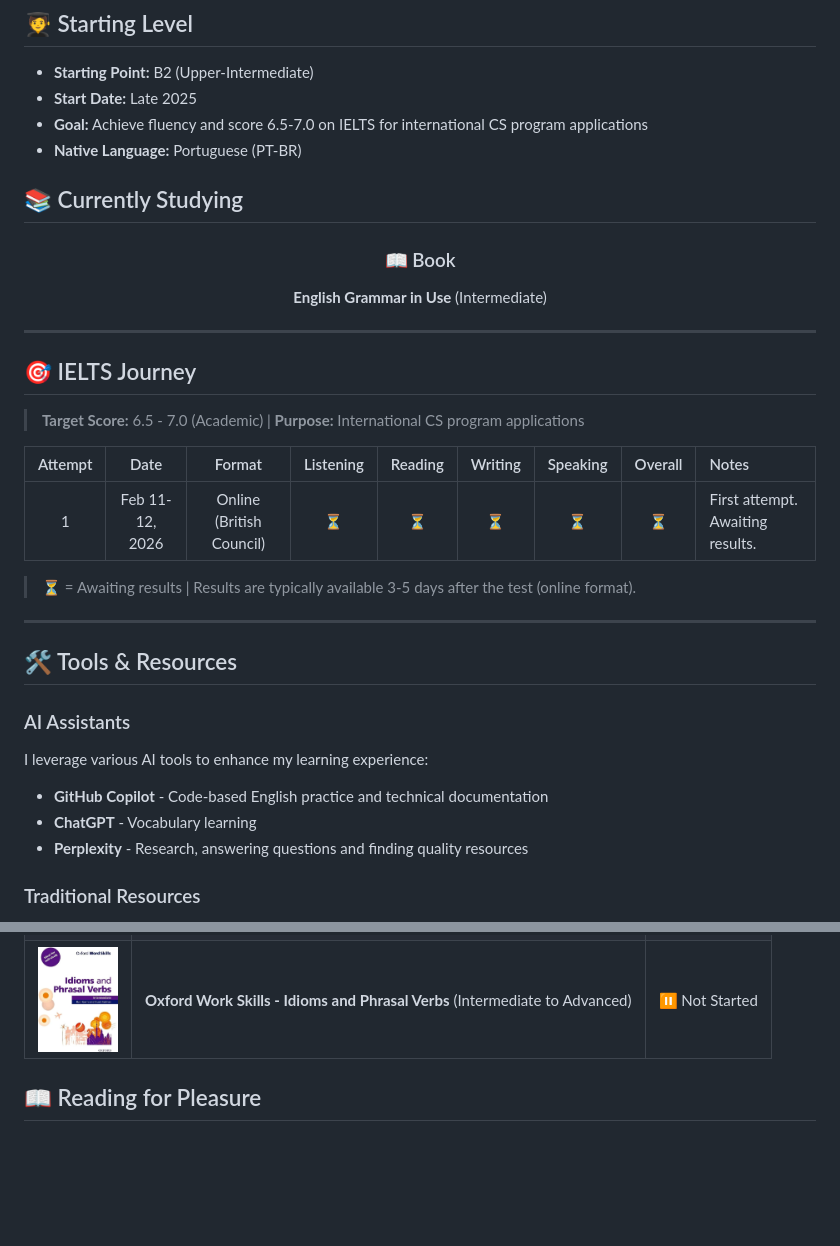
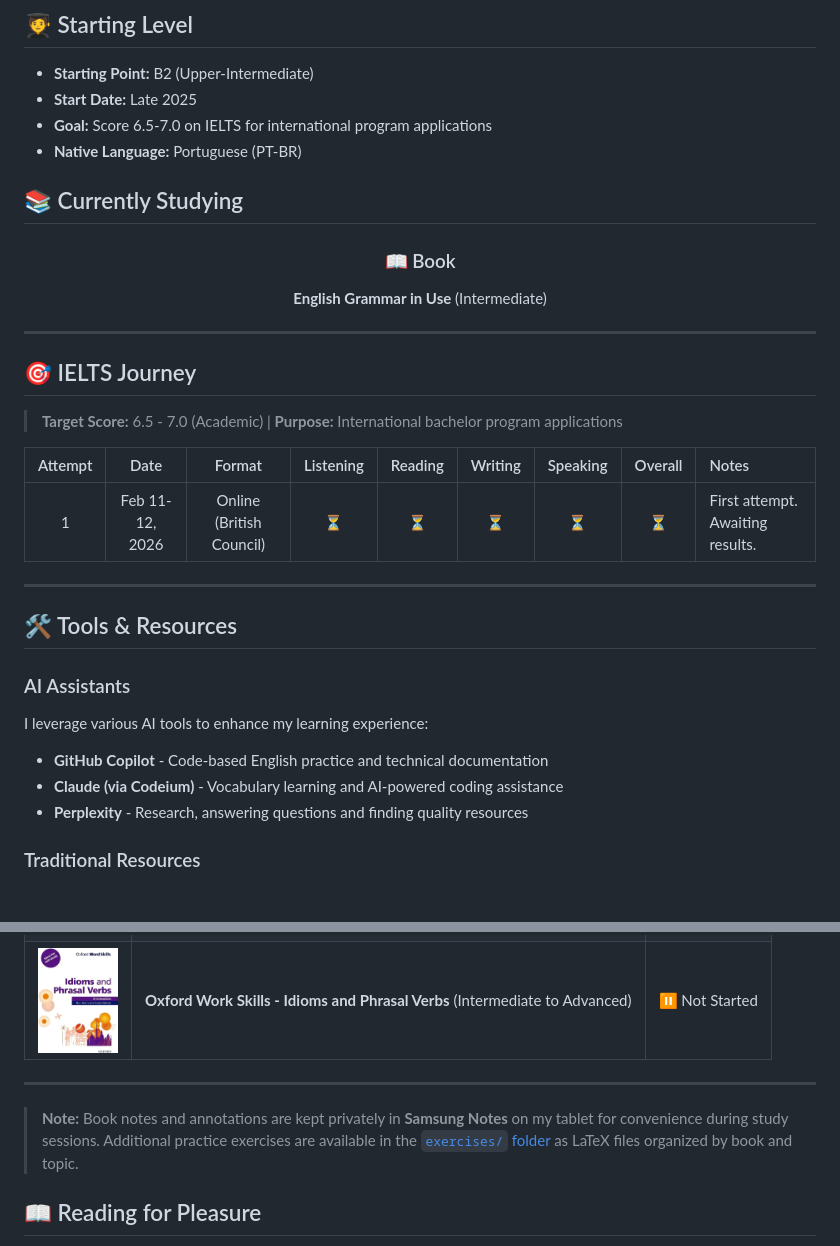
Before and after one commit to FatsyAlst/english-studying, a Markdown page: README.md, 2 parts joined by grey strips. GitHub-like rendering; blank space fills up the shorter version.

```diff
--- a/README.md
+++ b/README.md
@@ -50,7 +61,7 @@ This repository serves as:
 
 - **Starting Point:** B2 (Upper-Intermediate)
 - **Start Date:** Late 2025
-- **Goal:** Achieve fluency and score 6.5-7.0 on IELTS for international CS program applications
+- **Goal:** Score 6.5-7.0 on IELTS for international program applications
 - **Native Language:** Portuguese (PT-BR)
 
 ## 📚 Currently Studying
@@ -66,13 +77,11 @@ This repository serves as:
 
 ## 🎯 IELTS Journey
 
-> **Target Score:** 6.5 - 7.0 (Academic) | **Purpose:** International CS program applications
+> **Target Score:** 6.5 - 7.0 (Academic) | **Purpose:** International bachelor program applications
 
 | Attempt | Date | Format | Listening | Reading | Writing | Speaking | Overall | Notes |
 |:-------:|:----:|:------:|:---------:|:-------:|:-------:|:--------:|:-------:|:------|
 | 1 | Feb 11-12, 2026 | Online (British Council) | ⏳ | ⏳ | ⏳ | ⏳ | ⏳ | First attempt. Awaiting results. |
-
-> ⏳ = Awaiting results | Results are typically available 3-5 days after the test (online format).
 
 ---
 
@@ -82,7 +91,7 @@ This repository serves as:
 I leverage various AI tools to enhance my learning experience:
 
 - **GitHub Copilot** - Code-based English practice and technical documentation
-- **ChatGPT** - Vocabulary learning
+- **Claude (via Codeium)** - Vocabulary learning and AI-powered coding assistance
 - **Perplexity** - Research, answering questions and finding quality resources
 
 ### Traditional Resources
@@ -135,6 +144,10 @@ Based on my current B2 level, I've created a structured learning path through th
 | <img src="./media/covers/idioms-advanced.jpg" width="80"/> | **English Idioms in Use** (Advanced) | ⏸️ Not Started |
 | <img src="./media/covers/oxford-idioms-phrasal.jpg" width="80"/> | **Oxford Work Skills - Idioms and Phrasal Verbs** (Intermediate to Advanced) | ⏸️ Not Started |
 
+---
+
+> **Note:** Book notes and annotations are kept privately in **Samsung Notes** on my tablet for convenience during study sessions. Additional practice exercises are available in the [`exercises/` folder](./exercises/) as LaTeX files organized by book and topic.
+
 ## 📖 Reading for Pleasure
 
 Beyond textbooks, I also read books for enjoyment to improve my English naturally. This includes novels, memoirs, and non-fiction on topics I love.
```
Also changed, not shown: other parts of README.md (+28 -43 lines).
